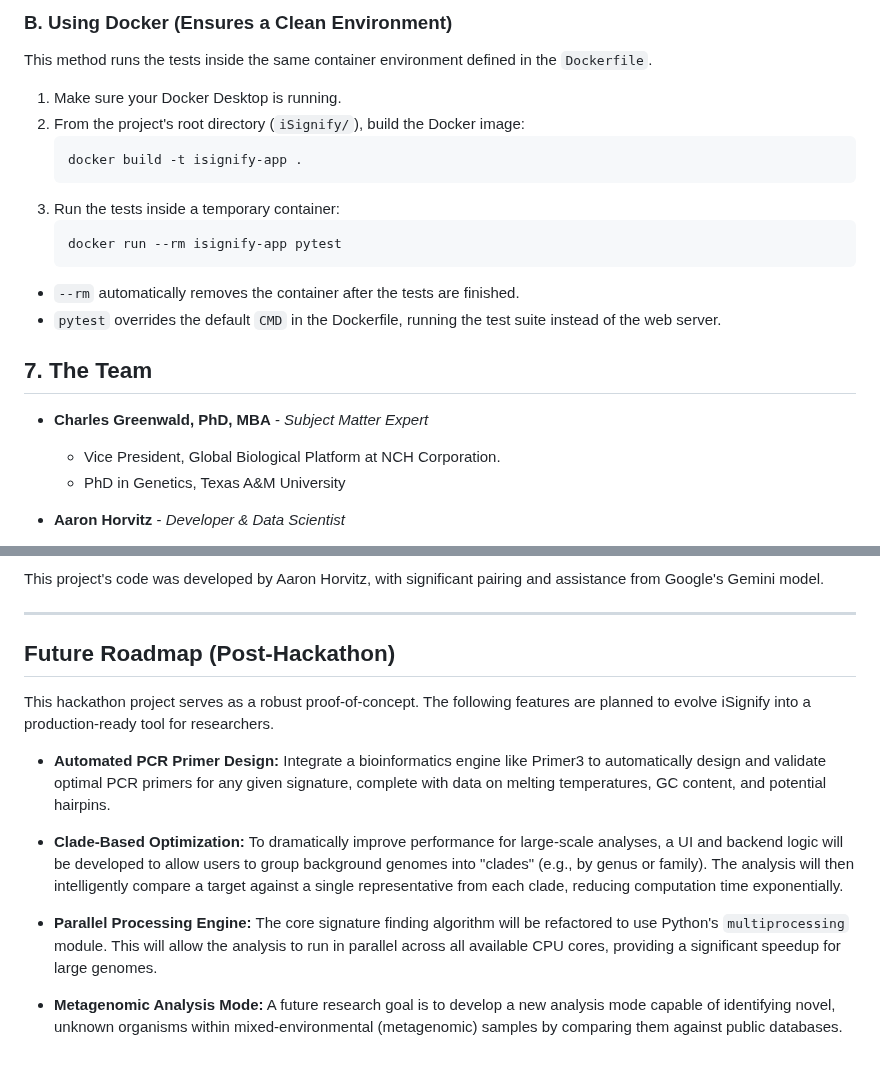
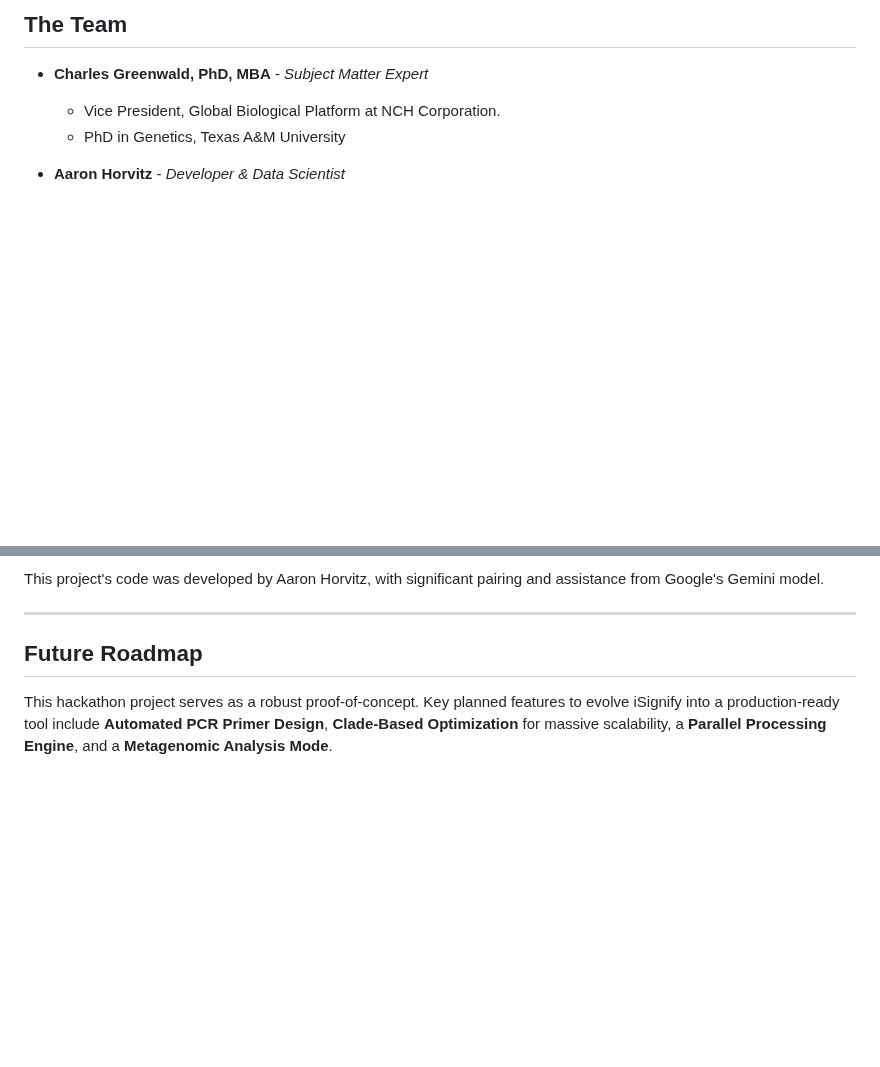
Before and after one commit to AaronNHorvitz/iSignify, a Markdown page: README.md, 2 parts joined by grey strips. Rendered like a GitHub page; blank space fills up the shorter version.

````diff
--- a/README.md
+++ b/README.md
@@ -171,20 +59,4 @@ Ensure you have created and activated a virtual environment and installed the de
-### B. Using Docker (Ensures a Clean Environment)
-
-This method runs the tests inside the same container environment defined in the `Dockerfile`.
-
-1.  Make sure your Docker Desktop is running.
-2.  From the project's root directory (`iSignify/`), build the Docker image:
-    ```bash
-    docker build -t isignify-app .
-    ```
-3.  Run the tests inside a temporary container:
-    ```bash
-    docker run --rm isignify-app pytest
-    ```
-* `--rm` automatically removes the container after the tests are finished.
-* `pytest` overrides the default `CMD` in the Dockerfile, running the test suite instead of the web server.
-
-## 7. The Team
+## The Team
 
 * **Charles Greenwald, PhD, MBA** - *Subject Matter Expert*
     * Vice President, Global Biological Platform at NCH Corporation.
@@ -201,18 +73,6 @@ This project's code was developed by Aaron Horvitz, with significant pairing and
 
 ---
 
-## Future Roadmap (Post-Hackathon)
+## Future Roadmap
 
-This hackathon project serves as a robust proof-of-concept. The following features are planned to evolve iSignify into a production-ready tool for researchers.
-
-* **Automated PCR Primer Design:**
-    Integrate a bioinformatics engine like Primer3 to automatically design and validate optimal PCR primers for any given signature, complete with data on melting temperatures, GC content, and potential hairpins.
-
-* **Clade-Based Optimization:**
-    To dramatically improve performance for large-scale analyses, a UI and backend logic will be developed to allow users to group background genomes into "clades" (e.g., by genus or family). The analysis will then intelligently compare a target against a single representative from each clade, reducing computation time exponentially.
-
-* **Parallel Processing Engine:**
-    The core signature finding algorithm will be refactored to use Python's `multiprocessing` module. This will allow the analysis to run in parallel across all available CPU cores, providing a significant speedup for large genomes.
-
-* **Metagenomic Analysis Mode:**
-    A future research goal is to develop a new analysis mode capable of identifying novel, unknown organisms within mixed-environmental (metagenomic) samples by comparing them against public databases.
+This hackathon project serves as a robust proof-of-concept. Key planned features to evolve iSignify into a production-ready tool include **Automated PCR Primer Design**, **Clade-Based Optimization** for massive scalability, a **Parallel Processing Engine**, and a **Metagenomic Analysis Mode**.
````
Also changed, not shown: other parts of README.md (+44 -156 lines), docs/DEVELOPMENT_SETUP.md (+80 -66 lines).
